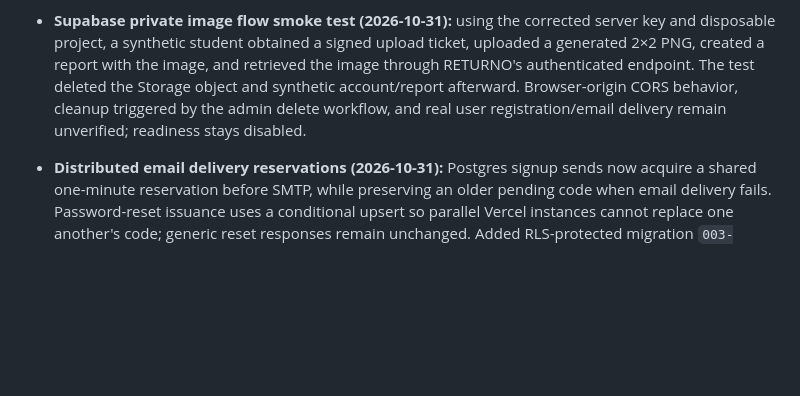
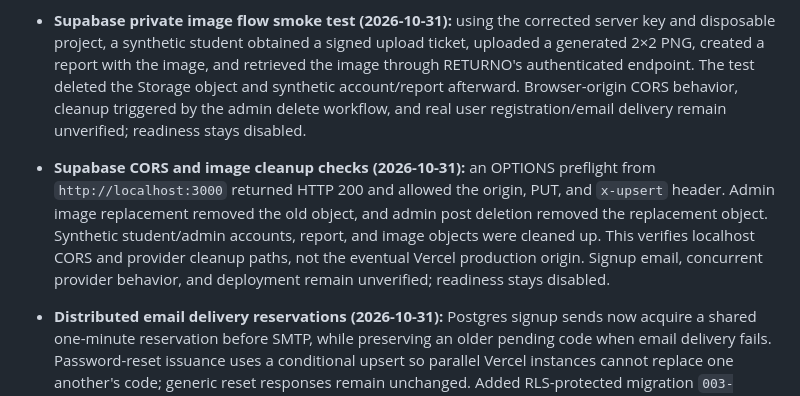
Before and after one commit to pointONEsixhsevuhn/RETURNO, a Markdown page: docs/PROJECT-ROADMAP.md, the part around the change. Rendered like a GitHub page; blank space fills up the shorter version.

Commit message:
docs: record Supabase image cleanup checks

```diff
--- a/docs/PROJECT-ROADMAP.md
+++ b/docs/PROJECT-ROADMAP.md
@@ -22,6 +22,8 @@ The project is on track for its agreed scope. Students create and view reports.
 - **Supabase Storage credential compatibility (2026-10-31):** RETURNO now supports current `sb_secret_...` keys through the `apikey` header and legacy service-role JWTs through both `apikey` and bearer headers; it rejects publishable or unknown key formats before network requests. Focused Storage tests passed (**4/4**), full Node tests passed (**138/138**), and Playwright passed (**61 passed, 3 intentional skips**). A live signed-upload attempt reached the configured Supabase project but the saved key was not a recognized secret/service-role key; no image was created and synthetic account cleanup succeeded. Replace the local key with a server-only Supabase Secret key or legacy service-role key, then rerun live upload/retrieval/deletion checks. Vercel readiness remains disabled.
 
 - **Supabase private image flow smoke test (2026-10-31):** using the corrected server key and disposable project, a synthetic student obtained a signed upload ticket, uploaded a generated 2×2 PNG, created a report with the image, and retrieved the image through RETURNO's authenticated endpoint. The test deleted the Storage object and synthetic account/report afterward. Browser-origin CORS behavior, cleanup triggered by the admin delete workflow, and real user registration/email delivery remain unverified; readiness stays disabled.
+
+- **Supabase CORS and image cleanup checks (2026-10-31):** an OPTIONS preflight from `http://localhost:3000` returned HTTP 200 and allowed the origin, PUT, and `x-upsert` header. Admin image replacement removed the old object, and admin post deletion removed the replacement object. Synthetic student/admin accounts, report, and image objects were cleaned up. This verifies localhost CORS and provider cleanup paths, not the eventual Vercel production origin. Signup email, concurrent provider behavior, and deployment remain unverified; readiness stays disabled.
 
 - **Distributed email delivery reservations (2026-10-31):** Postgres signup sends now acquire a shared one-minute reservation before SMTP, while preserving an older pending code when email delivery fails. Password-reset issuance uses a conditional upsert so parallel Vercel instances cannot replace one another's code; generic reset responses remain unchanged. Added RLS-protected migration `003-email-delivery-reservations.sql`. Full Node suite passed (**135/135**); Playwright passed (**61 passed, 3 intentional skips**). Live Supabase SQL/concurrency and SMTP delivery are not verified, so Vercel readiness remains disabled.
 
```
Also changed, not shown: PROJECT_CONTEXT.md (+1 -1 lines), docs/VERCEL-DEPLOYMENT.md (+3 -3 lines).
